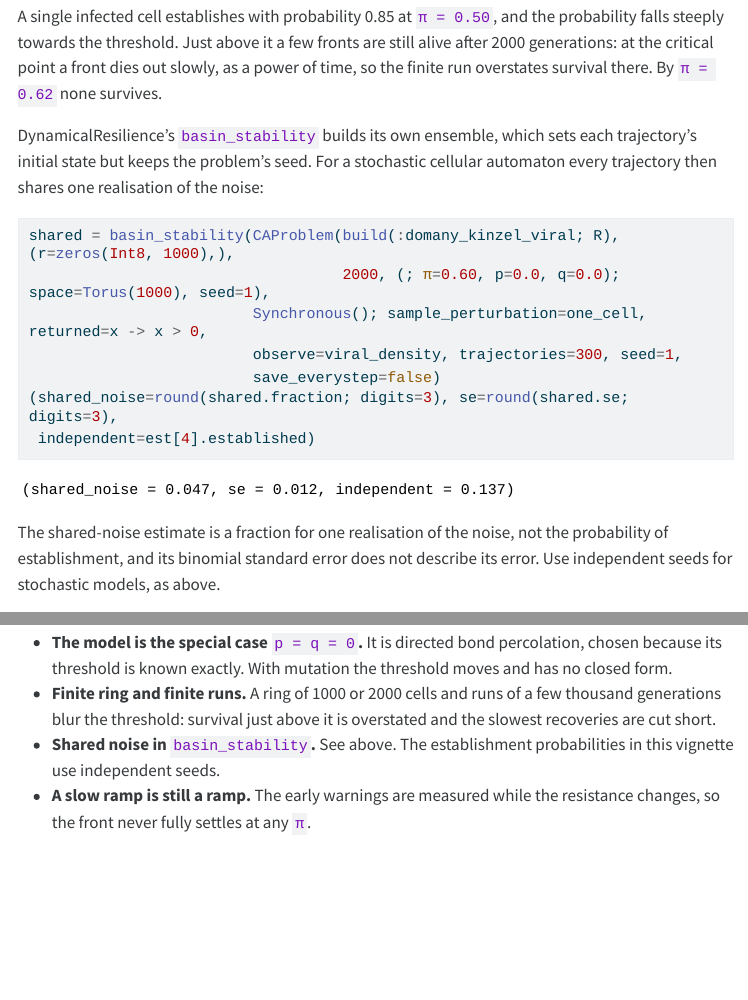
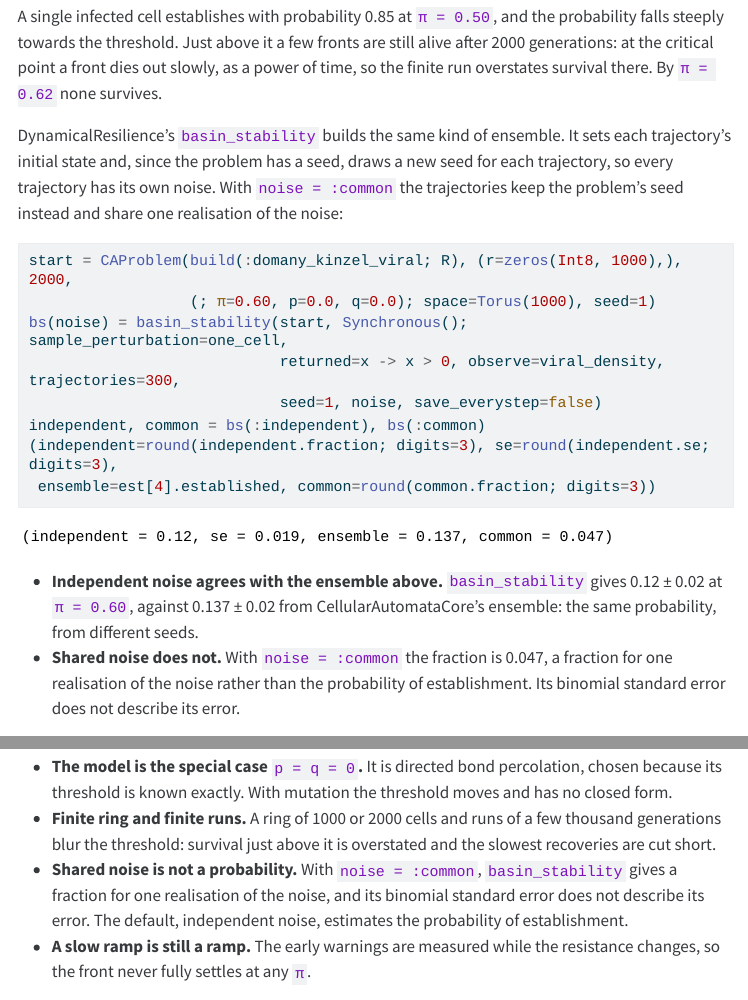
Before and after one commit to ecorecipes/EcologicalCellularAutomata.jl, a Quarto document (vignettes/34_viral_resilience/34_viral_resilience.qmd): the page in a window 1100 px wide, from 3420 px down, and a second part further down, joined at a grey line. The pictures show the output file vignettes/34_viral_resilience/34_viral_resilience.html that the author committed with the source, opened offline; menus at the side of the page are left out; long lines of code are wrapped.

Commit message:
Vignette 34: basin_stability with independent noise (DynamicalResilience 0.3.1)
DynamicalResilience 0.3.1 gives each basin_stability trajectory its own seed by
default. At π = 0.60 it now gives 0.12 ± 0.02, matching the core's ensemble
(0.137 ± 0.02); noise = :common reproduces the old shared-noise 0.047. The prose
and caveat are rewritten accordingly. The vignettes environment points
CellularAutomataCore at the sibling checkout, as on main.

Co-Authored-By: Claude Opus 5.5 <noreply@anthropic.com>

````diff
--- a/vignettes/34_viral_resilience/34_viral_resilience.qmd
+++ b/vignettes/34_viral_resilience/34_viral_resilience.qmd
@@ -134,23 +134,29 @@
 dies out slowly, as a power of time, so the finite run overstates survival
 there. By `π = 0.62` none survives.
 
-DynamicalResilience's `basin_stability` builds its own ensemble, which sets
-each trajectory's initial state but keeps the problem's seed. For a stochastic
-cellular automaton every trajectory then shares one realisation of the noise:
+DynamicalResilience's `basin_stability` builds the same kind of ensemble. It
+sets each trajectory's initial state and, since the problem has a seed, draws a
+new seed for each trajectory, so every trajectory has its own noise. With
+`noise = :common` the trajectories keep the problem's seed instead and share
+one realisation of the noise:
 
 ```{julia}
-shared = basin_stability(CAProblem(build(:domany_kinzel_viral; R), (r=zeros(Int8, 1000),),
-                                   2000, (; π=0.60, p=0.0, q=0.0); space=Torus(1000), seed=1),
-                         Synchronous(); sample_perturbation=one_cell, returned=x -> x > 0,
-                         observe=viral_density, trajectories=300, seed=1,
-                         save_everystep=false)
-(shared_noise=round(shared.fraction; digits=3), se=round(shared.se; digits=3),
- independent=est[4].established)
+start = CAProblem(build(:domany_kinzel_viral; R), (r=zeros(Int8, 1000),), 2000,
+                  (; π=0.60, p=0.0, q=0.0); space=Torus(1000), seed=1)
+bs(noise) = basin_stability(start, Synchronous(); sample_perturbation=one_cell,
+                            returned=x -> x > 0, observe=viral_density, trajectories=300,
+                            seed=1, noise, save_everystep=false)
+independent, common = bs(:independent), bs(:common)
+(independent=round(independent.fraction; digits=3), se=round(independent.se; digits=3),
+ ensemble=est[4].established, common=round(common.fraction; digits=3))
 ```
 
-The shared-noise estimate is a fraction for one realisation of the noise, not
-the probability of establishment, and its binomial standard error does not
-describe its error. Use independent seeds for stochastic models, as above.
+- **Independent noise agrees with the ensemble above.** `basin_stability`
+  gives 0.12 ± 0.02 at `π = 0.60`, against 0.137 ± 0.02 from
+  CellularAutomataCore's ensemble: the same probability, from different seeds.
+- **Shared noise does not.** With `noise = :common` the fraction is 0.047, a
+  fraction for one realisation of the noise rather than the probability of
+  establishment. Its binomial standard error does not describe its error.
 
 ## Early warnings along a slow ramp
 
@@ -202,7 +208,9 @@
 - **Finite ring and finite runs.** A ring of 1000 or 2000 cells and runs of a
   few thousand generations blur the threshold: survival just above it is
   overstated and the slowest recoveries are cut short.
-- **Shared noise in `basin_stability`.** See above. The establishment
-  probabilities in this vignette use independent seeds.
+- **Shared noise is not a probability.** With `noise = :common`,
+  `basin_stability` gives a fraction for one realisation of the noise, and
+  its binomial standard error does not describe its error. The default,
+  independent noise, estimates the probability of establishment.
 - **A slow ramp is still a ramp.** The early warnings are measured while the
   resistance changes, so the front never fully settles at any `π`.
````
Also changed, not shown: docs/src/tutorials/34_viral_resilience.md, vignettes/34_viral_resilience/34_viral_resilience.html, vignettes/34_viral_resilience/34_viral_resilience.md, vignettes/34_viral_resilience/34_viral_resilience_files/figure-commonmark/cell-5-output-1.svg, vignettes/34_viral_resilience/34_viral_resilience_files/figure-commonmark/cell-9-output-1.svg, 4 other files.
